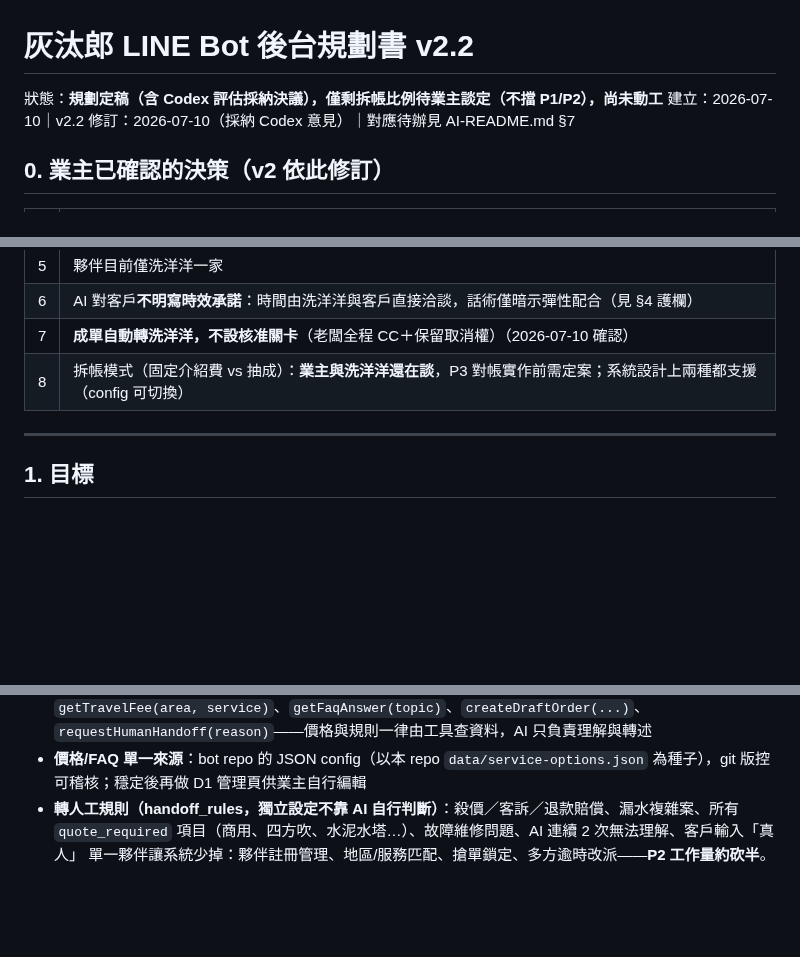
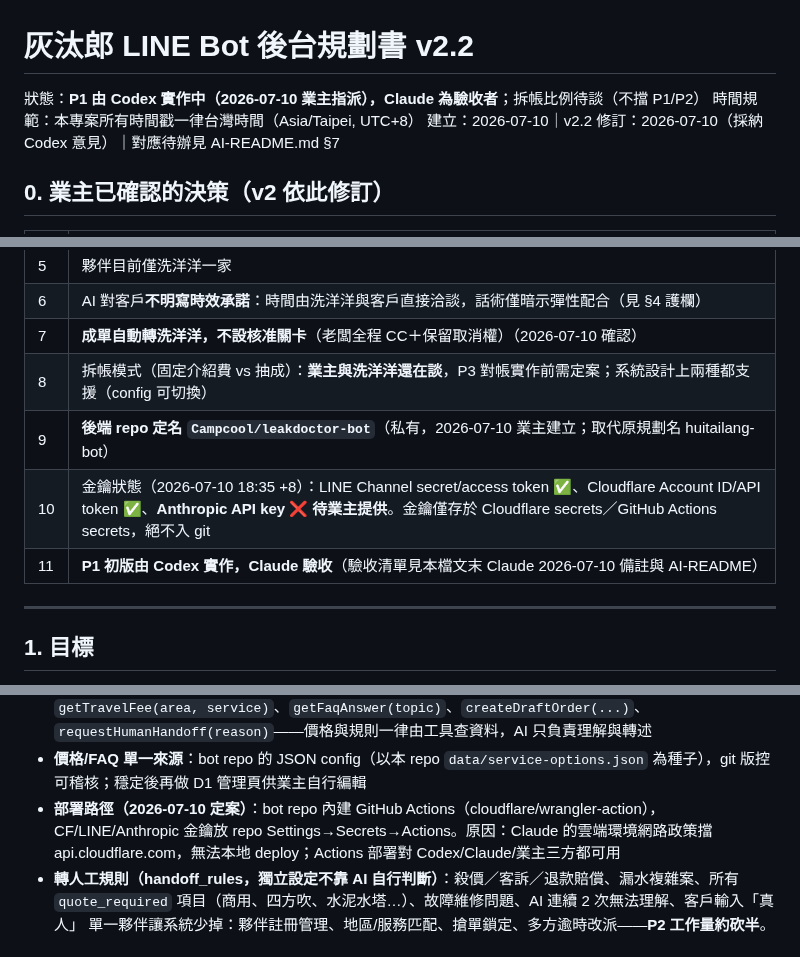
Before and after one commit to Campcool/leakdoctor, a Markdown page: docs/BOT-PLAN.md, 3 parts joined by grey strips. Drawn GitHub-style; blank space fills up the shorter version.

Commit message:
Record bot repo rename (leakdoctor-bot), credentials status, GH Actions deploy path, Asia/Taipei timestamp policy, Codex-builds/Claude-reviews split

```diff
--- a/docs/BOT-PLAN.md
+++ b/docs/BOT-PLAN.md
@@ -1,6 +1,7 @@
 # 灰汰郎 LINE Bot 後台規劃書 v2.2
 
-狀態：**規劃定稿（含 Codex 評估採納決議），僅剩拆帳比例待業主談定（不擋 P1/P2），尚未動工**
+狀態：**P1 由 Codex 實作中（2026-07-10 業主指派），Claude 為驗收者**；拆帳比例待談（不擋 P1/P2）
+時間規範：本專案所有時間戳一律台灣時間（Asia/Taipei, UTC+8）
 建立：2026-07-10｜v2.2 修訂：2026-07-10（採納 Codex 意見）｜對應待辦見 AI-README.md §7
 
 ## 0. 業主已確認的決策（v2 依此修訂）
@@ -15,6 +16,9 @@
 | 6 | AI 對客戶**不明寫時效承諾**：時間由洗洋洋與客戶直接洽談，話術僅暗示彈性配合（見 §4 護欄） |
 | 7 | **成單自動轉洗洋洋，不設核准關卡**（老闆全程 CC＋保留取消權）（2026-07-10 確認） |
 | 8 | 拆帳模式（固定介紹費 vs 抽成）：**業主與洗洋洋還在談**，P3 對帳實作前需定案；系統設計上兩種都支援（config 可切換） |
+| 9 | **後端 repo 定名 `Campcool/leakdoctor-bot`**（私有，2026-07-10 業主建立；取代原規劃名 huitailang-bot） |
+| 10 | 金鑰狀態（2026-07-10 18:35 +8）：LINE Channel secret/access token ✅、Cloudflare Account ID/API token ✅、**Anthropic API key ❌ 待業主提供**。金鑰僅存於 Cloudflare secrets／GitHub Actions secrets，絕不入 git |
+| 11 | **P1 初版由 Codex 實作，Claude 驗收**（驗收清單見本檔文末 Claude 2026-07-10 備註與 AI-README） |
 
 ---
 
@@ -46,6 +50,7 @@
 - **AI 引擎接法**：做一層薄 provider adapter，預設 Claude（tool use），保留可換 GPT 等
 - **AI 工具介面（P1 就實作）**：`getServicePrice(service, quantity, area)`、`checkServiceArea(area)`、`getTravelFee(area, service)`、`getFaqAnswer(topic)`、`createDraftOrder(...)`、`requestHumanHandoff(reason)`——價格與規則一律由工具查資料，AI 只負責理解與轉述
 - **價格/FAQ 單一來源**：bot repo 的 JSON config（以本 repo `data/service-options.json` 為種子），git 版控可稽核；穩定後再做 D1 管理頁供業主自行編輯
+- **部署路徑（2026-07-10 定案）**：bot repo 內建 GitHub Actions（cloudflare/wrangler-action），CF/LINE/Anthropic 金鑰放 repo Settings→Secrets→Actions。原因：Claude 的雲端環境網路政策擋 api.cloudflare.com，無法本地 deploy；Actions 部署對 Codex/Claude/業主三方都可用
 - **轉人工規則（handoff_rules，獨立設定不靠 AI 自行判斷）**：殺價／客訴／退款賠償、漏水複雜案、所有 `quote_required` 項目（商用、四方吹、水泥水塔…）、故障維修問題、AI 連續 2 次無法理解、客戶輸入「真人」
 單一夥伴讓系統少掉：夥伴註冊管理、地區/服務匹配、搶單鎖定、多方逾時改派——**P2 工作量約砍半**。
 
```
Also changed, not shown: other parts of docs/BOT-PLAN.md (+3 -0 lines), AI-README.md (+8 -1 lines).
